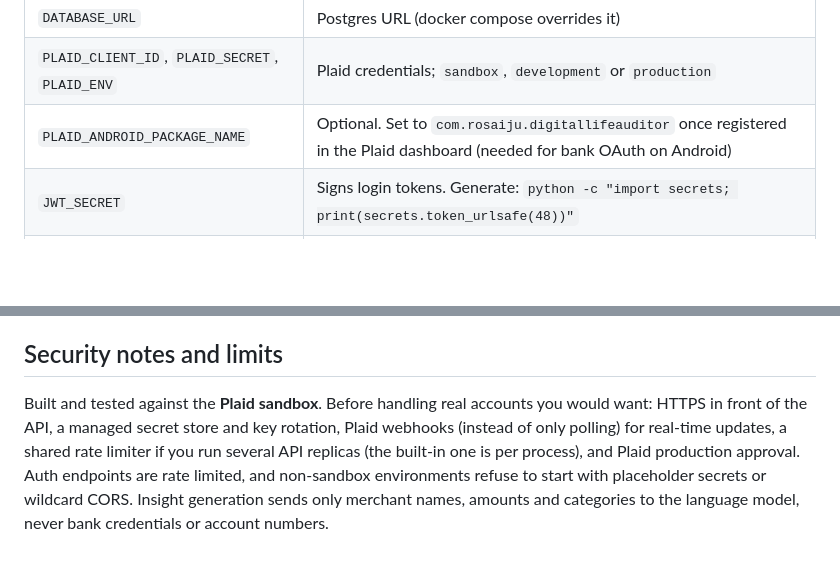
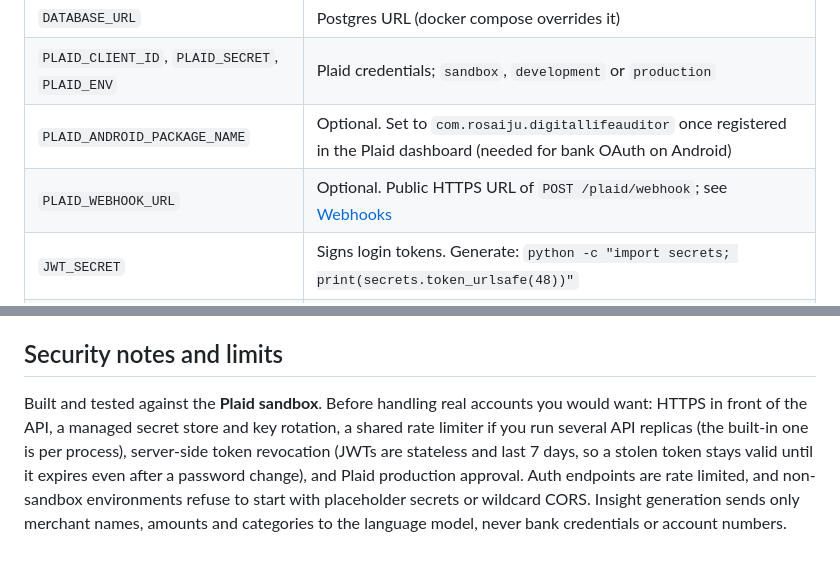
Before and after one commit to rosaiju/digital-life-auditor, a Markdown page: README.md, 2 parts joined by grey strips. Drawn GitHub-style; blank space fills up the shorter version.

```diff
--- a/README.md
+++ b/README.md
@@ -116,6 +121,7 @@ Android notes (tested on an emulator):
 | `DATABASE_URL` | Postgres URL (docker compose overrides it) |
 | `PLAID_CLIENT_ID`, `PLAID_SECRET`, `PLAID_ENV` | Plaid credentials; `sandbox`, `development` or `production` |
 | `PLAID_ANDROID_PACKAGE_NAME` | Optional. Set to `com.rosaiju.digitallifeauditor` once registered in the Plaid dashboard (needed for bank OAuth on Android) |
+| `PLAID_WEBHOOK_URL` | Optional. Public HTTPS URL of `POST /plaid/webhook`; see [Webhooks](#webhooks) |
 | `JWT_SECRET` | Signs login tokens. Generate: `python -c "import secrets; print(secrets.token_urlsafe(48))"` |
 | `TOKEN_ENCRYPTION_KEY` | Optional. Key for encrypting Plaid tokens at rest; defaults to one derived from `JWT_SECRET` |
 | `GROQ_API_KEY`, `GROQ_MODEL` | Optional. Without a key, insights use the rule-based analysis |
@@ -192,4 +214,4 @@ Until then, Plaid rejects the link token (`INVALID_FIELD: Android package name m
 
 ## Security notes and limits
 
-Built and tested against the **Plaid sandbox**. Before handling real accounts you would want: HTTPS in front of the API, a managed secret store and key rotation, Plaid webhooks (instead of only polling) for real-time updates, a shared rate limiter if you run several API replicas (the built-in one is per process), and Plaid production approval. Auth endpoints are rate limited, and non-sandbox environments refuse to start with placeholder secrets or wildcard CORS. Insight generation sends only merchant names, amounts and categories to the language model, never bank credentials or account numbers.
+Built and tested against the **Plaid sandbox**. Before handling real accounts you would want: HTTPS in front of the API, a managed secret store and key rotation, a shared rate limiter if you run several API replicas (the built-in one is per process), server-side token revocation (JWTs are stateless and last 7 days, so a stolen token stays valid until it expires even after a password change), and Plaid production approval. Auth endpoints are rate limited, and non-sandbox environments refuse to start with placeholder secrets or wildcard CORS. Insight generation sends only merchant names, amounts and categories to the language model, never bank credentials or account numbers.
```
Also changed, not shown: other parts of README.md (+33 -12 lines).
